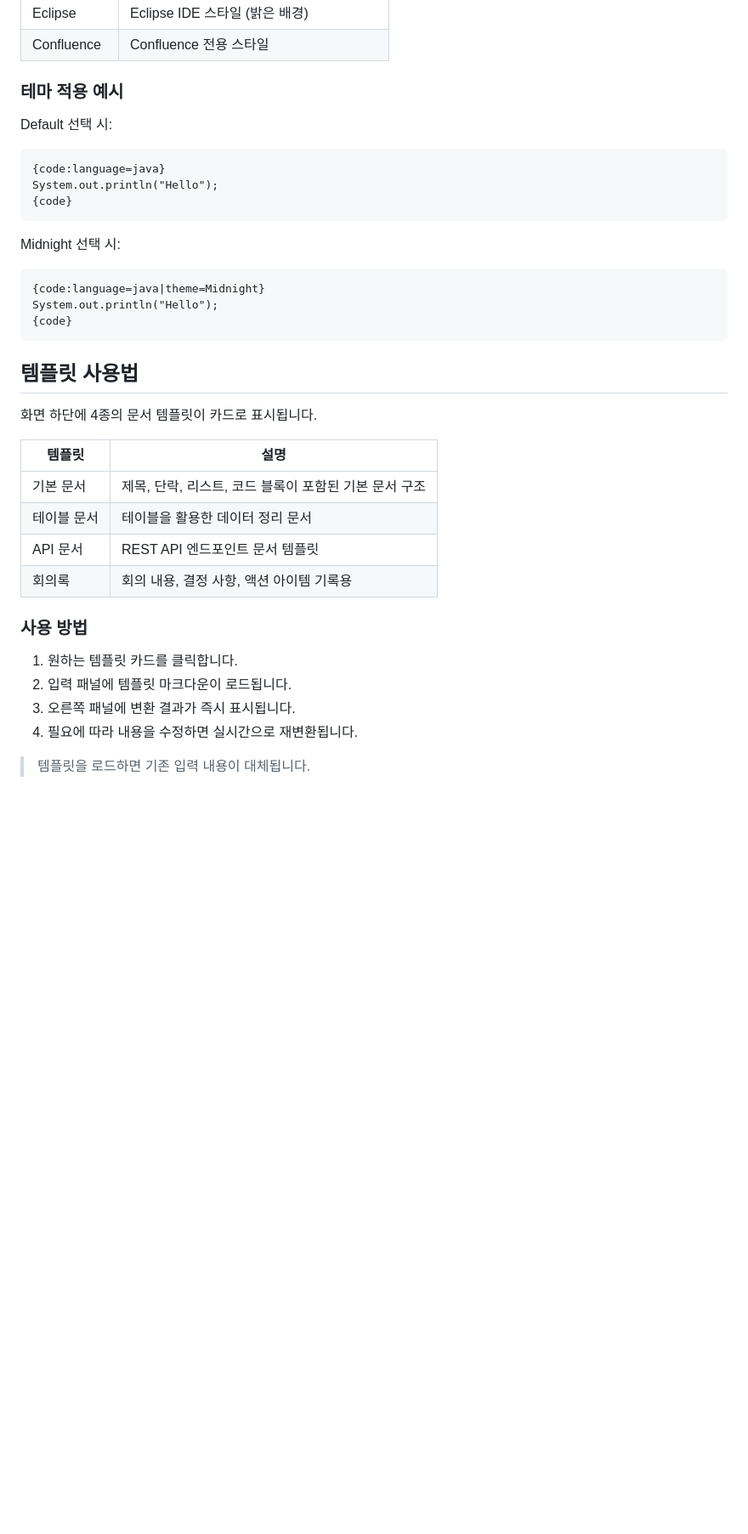
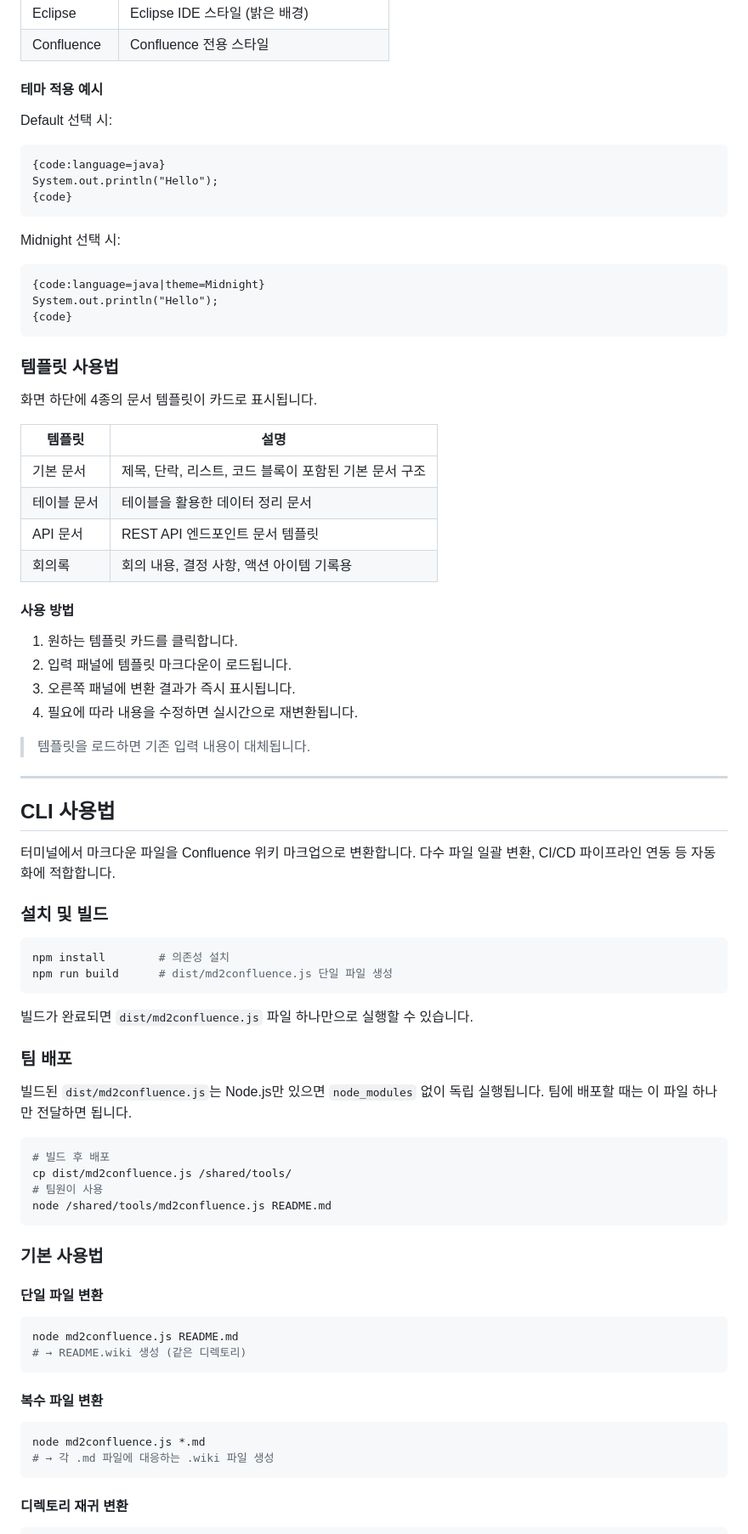
Before and after one commit to yeochul-jeon/markdown-to-confluence-converter, a Markdown page: docs/USAGE.md, the part around one of its changes. Shown at 85% size. Drawn GitHub-style; blank space fills up the shorter version.

````diff
--- a/docs/USAGE.md
+++ b/docs/USAGE.md
@@ -90,7 +101,7 @@ Markdown to Confluence Converter의 상세 사용법을 안내합니다.
 | Eclipse | Eclipse IDE 스타일 (밝은 배경) |
 | Confluence | Confluence 전용 스타일 |
 
-### 테마 적용 예시
+#### 테마 적용 예시
 
 Default 선택 시:
 ```
@@ -106,7 +117,7 @@ System.out.println("Hello");
 {code}
 ```
 
-## 템플릿 사용법
+### 템플릿 사용법
 
 화면 하단에 4종의 문서 템플릿이 카드로 표시됩니다.
 
@@ -117,7 +128,7 @@ System.out.println("Hello");
 | API 문서 | REST API 엔드포인트 문서 템플릿 |
 | 회의록 | 회의 내용, 결정 사항, 액션 아이템 기록용 |
 
-### 사용 방법
+#### 사용 방법
 
 1. 원하는 템플릿 카드를 클릭합니다.
 2. 입력 패널에 템플릿 마크다운이 로드됩니다.
@@ -126,3 +137,47 @@ System.out.println("Hello");
 
 > 템플릿을 로드하면 기존 입력 내용이 대체됩니다.
 
+---
+
+## CLI 사용법
+
+터미널에서 마크다운 파일을 Confluence 위키 마크업으로 변환합니다. 다수 파일 일괄 변환, CI/CD 파이프라인 연동 등 자동화에 적합합니다.
+
+### 설치 및 빌드
+
+```bash
+npm install        # 의존성 설치
+npm run build      # dist/md2confluence.js 단일 파일 생성
+```
+
+빌드가 완료되면 `dist/md2confluence.js` 파일 하나만으로 실행할 수 있습니다.
+
+### 팀 배포
+
+빌드된 `dist/md2confluence.js`는 Node.js만 있으면 `node_modules` 없이 독립 실행됩니다. 팀에 배포할 때는 이 파일 하나만 전달하면 됩니다.
+
+```bash
+# 빌드 후 배포
+cp dist/md2confluence.js /shared/tools/
+# 팀원이 사용
+node /shared/tools/md2confluence.js README.md
+```
+
+### 기본 사용법
+
+#### 단일 파일 변환
+
+```bash
+node md2confluence.js README.md
+# → README.wiki 생성 (같은 디렉토리)
+```
+
+#### 복수 파일 변환
+
+```bash
+node md2confluence.js *.md
+# → 각 .md 파일에 대응하는 .wiki 파일 생성
+```
+
+#### 디렉토리 재귀 변환
+
````
Also changed, not shown: other parts of docs/USAGE.md (+87 -13 lines), docs/BUNDLING_STRATEGY.md (added, +58 -0 lines).
